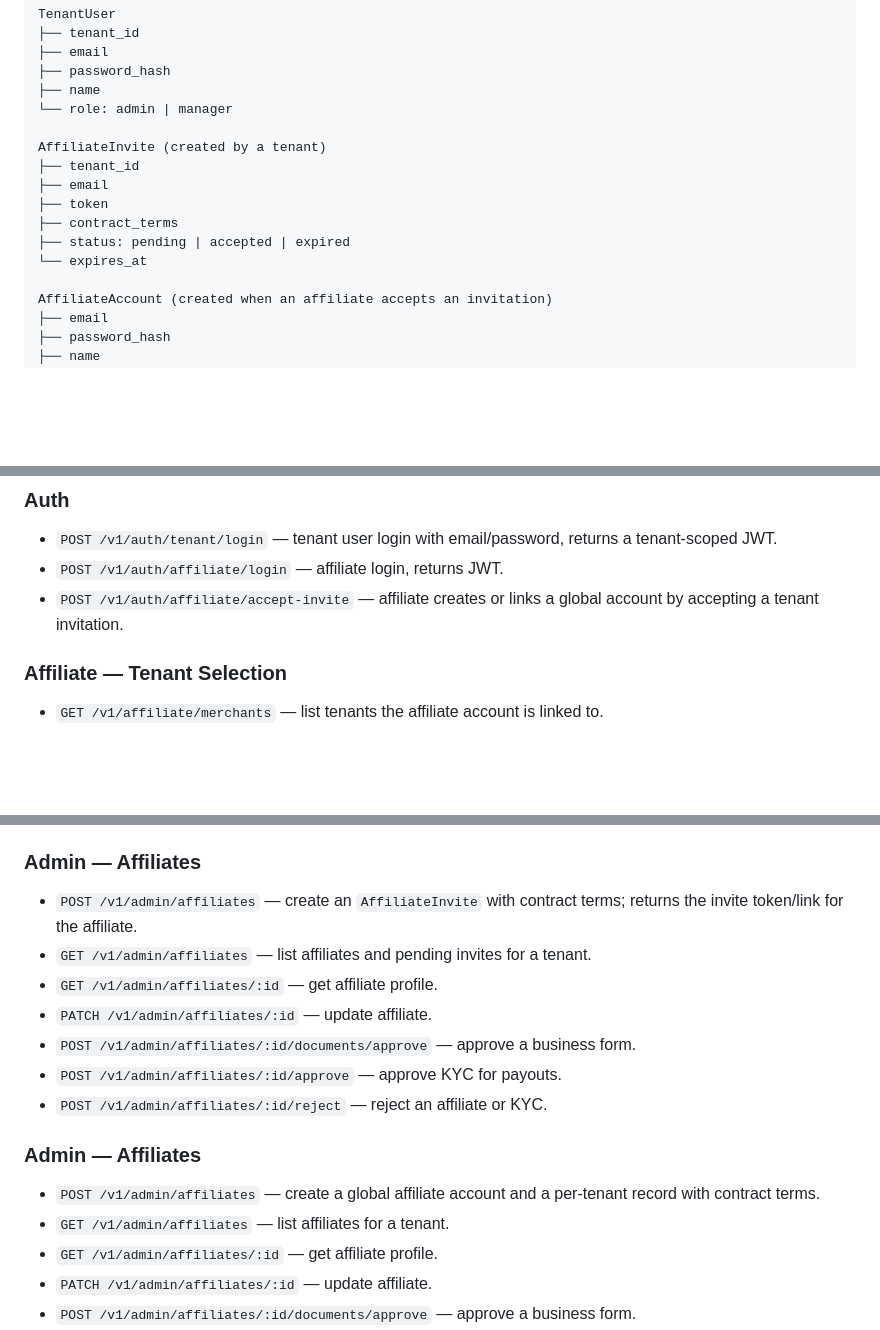
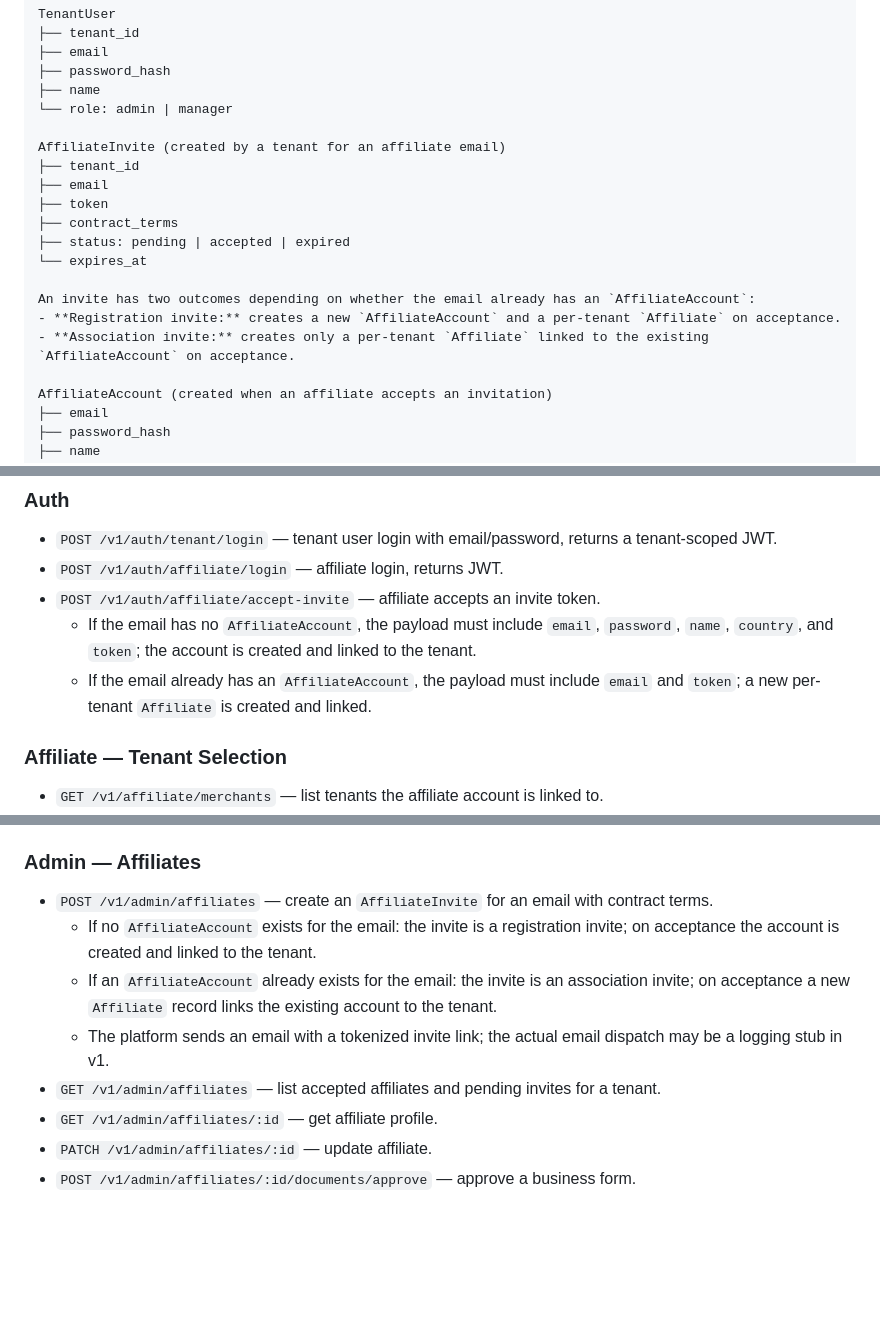
Before and after one commit to rcopetti/rosulo-affiliate, a Markdown page: docs/specs/2026-09-09-rosulo-affiliate-service-definition.md, 3 parts joined by grey strips. Rendered like a GitHub page; blank space fills up the shorter version.

Commit message:
docs: clarify affiliate invite flow for new and existing accounts
- Distinguish registration invites (create AffiliateAccount) from
  association invites (link existing AffiliateAccount).
- Update admin affiliate POST, accept-invite endpoint, domain model,
  and acceptance criteria.
- Remove duplicate 'Admin — Affiliates' section.

Generated with Devin

```diff
--- a/docs/specs/2026-09-09-rosulo-affiliate-service-definition.md
+++ b/docs/specs/2026-09-09-rosulo-affiliate-service-definition.md
@@ -101,13 +101,17 @@ TenantUser
 ├── name
 └── role: admin | manager
 
-AffiliateInvite (created by a tenant)
+AffiliateInvite (created by a tenant for an affiliate email)
 ├── tenant_id
 ├── email
 ├── token
 ├── contract_terms
 ├── status: pending | accepted | expired
 └── expires_at
+
+An invite has two outcomes depending on whether the email already has an `AffiliateAccount`:
+- **Registration invite:** creates a new `AffiliateAccount` and a per-tenant `Affiliate` on acceptance.
+- **Association invite:** creates only a per-tenant `Affiliate` linked to the existing `AffiliateAccount` on acceptance.
 
 AffiliateAccount (created when an affiliate accepts an invitation)
 ├── email
@@ -451,7 +455,9 @@ All endpoints are prefixed with `/v1` and require role-scoped, tenant-scoped aut
 
 - `POST /v1/auth/tenant/login` — tenant user login with email/password, returns a tenant-scoped JWT.
 - `POST /v1/auth/affiliate/login` — affiliate login, returns JWT.
-- `POST /v1/auth/affiliate/accept-invite` — affiliate creates or links a global account by accepting a tenant invitation.
+- `POST /v1/auth/affiliate/accept-invite` — affiliate accepts an invite token.
+  - If the email has no `AffiliateAccount`, the payload must include `email`, `password`, `name`, `country`, and `token`; the account is created and linked to the tenant.
+  - If the email already has an `AffiliateAccount`, the payload must include `email` and `token`; a new per-tenant `Affiliate` is created and linked.
 
 ### Affiliate — Tenant Selection
 
@@ -467,18 +473,11 @@ All endpoints are prefixed with `/v1` and require role-scoped, tenant-scoped aut
 
 ### Admin — Affiliates
 
-- `POST /v1/admin/affiliates` — create an `AffiliateInvite` with contract terms; returns the invite token/link for the affiliate.
-- `GET /v1/admin/affiliates` — list affiliates and pending invites for a tenant.
-- `GET /v1/admin/affiliates/:id` — get affiliate profile.
-- `PATCH /v1/admin/affiliates/:id` — update affiliate.
-- `POST /v1/admin/affiliates/:id/documents/approve` — approve a business form.
-- `POST /v1/admin/affiliates/:id/approve` — approve KYC for payouts.
-- `POST /v1/admin/affiliates/:id/reject` — reject an affiliate or KYC.
-
-### Admin — Affiliates
-
-- `POST /v1/admin/affiliates` — create a global affiliate account and a per-tenant record with contract terms.
-- `GET /v1/admin/affiliates` — list affiliates for a tenant.
+- `POST /v1/admin/affiliates` — create an `AffiliateInvite` for an email with contract terms.
+  - If no `AffiliateAccount` exists for the email: the invite is a registration invite; on acceptance the account is created and linked to the tenant.
+  - If an `AffiliateAccount` already exists for the email: the invite is an association invite; on acceptance a new `Affiliate` record links the existing account to the tenant.
+  - The platform sends an email with a tokenized invite link; the actual email dispatch may be a logging stub in v1.
+- `GET /v1/admin/affiliates` — list accepted affiliates and pending invites for a tenant.
 - `GET /v1/admin/affiliates/:id` — get affiliate profile.
 - `PATCH /v1/admin/affiliates/:id` — update affiliate.
 - `POST /v1/admin/affiliates/:id/documents/approve` — approve a business form.
```
Also changed, not shown: other parts of docs/specs/2026-09-09-rosulo-affiliate-service-definition.md (+1 -1 lines).
